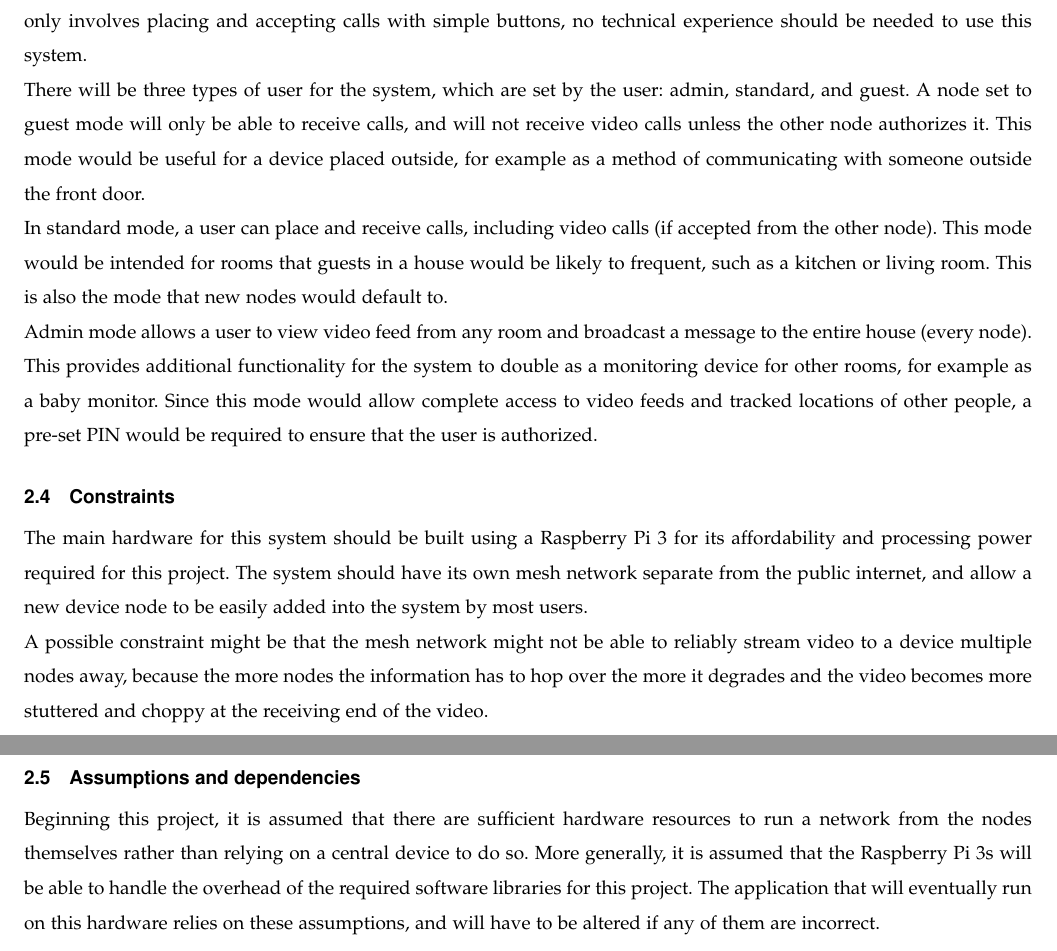
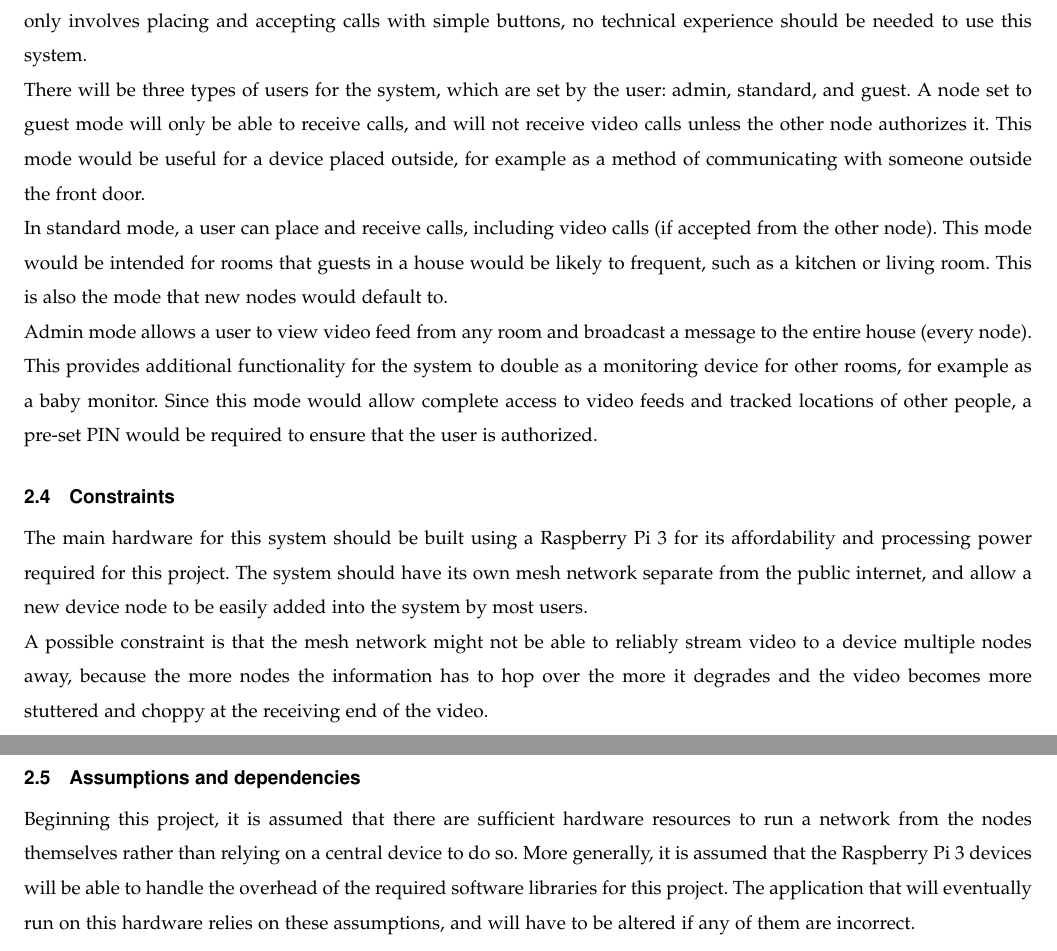
Before and after one commit to sharipol/SmartHomeIntercom, a LaTeX problem sheet (CS461Assignments/Requirements Document/ReqDoc.tex): two parts of pages 4 and 5 of 8, joined at a grey line, cut so that both start at the same text. Compiled offline with pdfLaTeX.

Commit message:
Made client requested changes to requirements document

```diff
--- a/CS461Assignments/Requirements Document/ReqDoc.tex
+++ b/CS461Assignments/Requirements Document/ReqDoc.tex
@@ -131,7 +131,7 @@ A user will be able to place a call from one node to any other node in the house
 \subsection{User characteristics}
 This system should be able to be used by most people with minimal instruction and set-up. Since the main functionality only involves placing and accepting calls with simple buttons, no technical experience should be needed to use this system.
 
-\noindent There will be three types of user for the system, which are set by the user: admin, standard, and guest. A node set to guest mode will only be able to receive calls, and will not receive video calls unless the other node authorizes it. This mode would be useful for a device placed outside, for example as a method of communicating with someone outside the front door.
+\noindent There will be three types of users for the system, which are set by the user: admin, standard, and guest. A node set to guest mode will only be able to receive calls, and will not receive video calls unless the other node authorizes it. This mode would be useful for a device placed outside, for example as a method of communicating with someone outside the front door.
 
 \noindent In standard mode, a user can place and receive calls, including video calls (if accepted from the other node). This mode would be intended for rooms that guests in a house would be likely to frequent, such as a kitchen or living room. This is also the mode that new nodes would default to.
 
@@ -140,10 +140,10 @@ This system should be able to be used by most people with minimal instruction an
 \subsection{Constraints}
 The main hardware for this system should be built using a Raspberry Pi 3 for its affordability and processing power required for this project. The system should have its own mesh network separate from the public internet, and allow a new device node to be easily added into the system by most users.
 
-\noindent A possible constraint might be that the mesh network might not be able to reliably stream video to a device multiple nodes away, because the more nodes the information has to hop over the more it degrades and the video becomes more stuttered and choppy at the receiving end of the video.
+\noindent A possible constraint is that the mesh network might not be able to reliably stream video to a device multiple nodes away, because the more nodes the information has to hop over the more it degrades and the video becomes more stuttered and choppy at the receiving end of the video.
 
 \subsection{Assumptions and dependencies}
-Beginning this project, it is assumed that there are sufficient hardware resources to run a network from the nodes themselves rather than relying on a central device to do so. More generally, it is assumed that the Raspberry Pi 3s will be able to handle the overhead of the required software libraries for this project. The application that will eventually run on this hardware relies on these assumptions, and will have to be altered if any of them are incorrect.
+Beginning this project, it is assumed that there are sufficient hardware resources to run a network from the nodes themselves rather than relying on a central device to do so. More generally, it is assumed that the Raspberry Pi 3 devices will be able to handle the overhead of the required software libraries for this project. The application that will eventually run on this hardware relies on these assumptions, and will have to be altered if any of them are incorrect.
 
 \subsection{Apportioning of requirements}
 Ideally, the Home Intercom System would incorporate additional features to make the product more compelling to a greater range of users. For example, the ability to display calendar appointments and weather information by connecting securely to a device with internet connection. Another future requirement could enable the system to detect pets apart from people, allowing the user to view video feeds of rooms with pets in them.
```
Also changed, not shown: CS461Assignments/Requirements Document/ReqDoc.pdf, CS461Assignments/Requirements Document/ReqDoc.tex (2 more changed lines), 2 other files.
